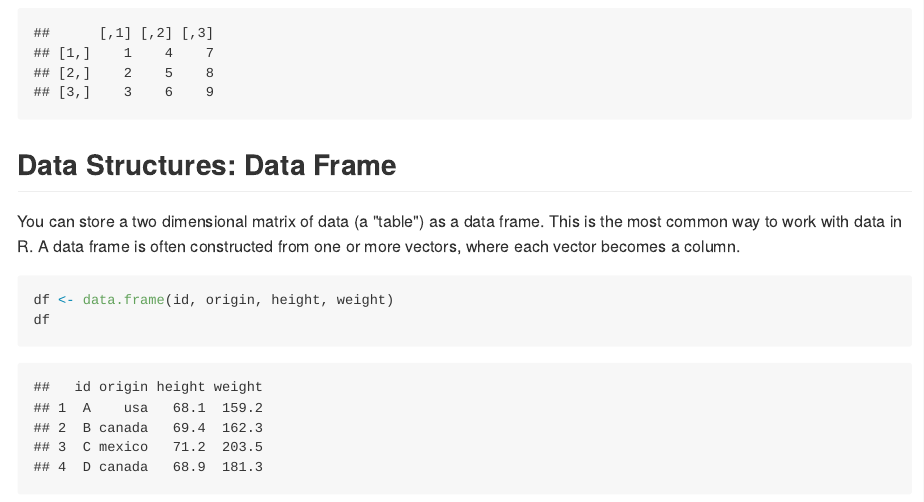
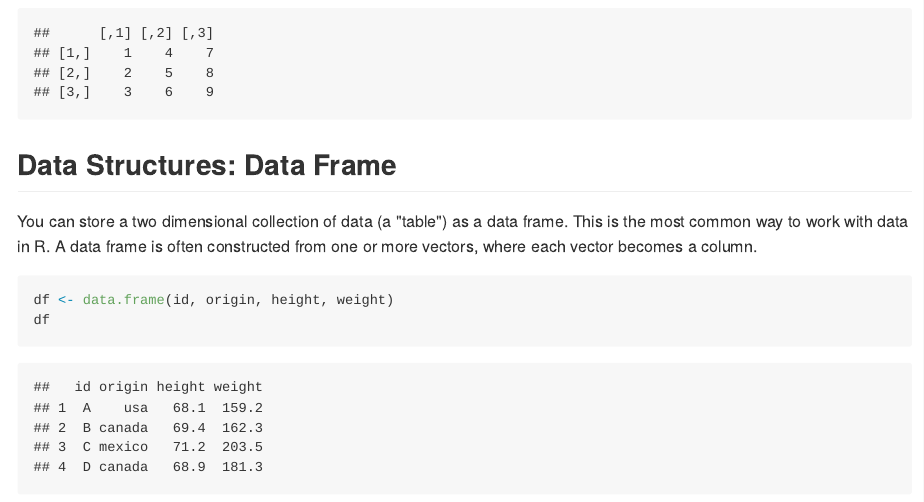
Before and after one commit to deohs/r_onramp, an R Markdown document (r_data_types_language_basics.Rmd): the page in a window 1100 px wide, from 7200 px down. The pictures show the output file r_data_types_language_basics.md that the author committed with the source, drawn offline in the style of GitHub.

Commit message:
language edit.

```diff
--- a/r_data_types_language_basics.Rmd
+++ b/r_data_types_language_basics.Rmd
@@ -271,7 +271,7 @@ mat
 
 ## Data Structures: Data Frame
 
-You can store a two dimensional matrix of data (a "table") as a data frame. This
+You can store a two dimensional collection of data (a "table") as a data frame. This
 is the most common way to work with data in R. A data frame is often constructed
 from one or more vectors, where each vector becomes a column.
 
```
Also changed, not shown: r_data_types_language_basics.md.
